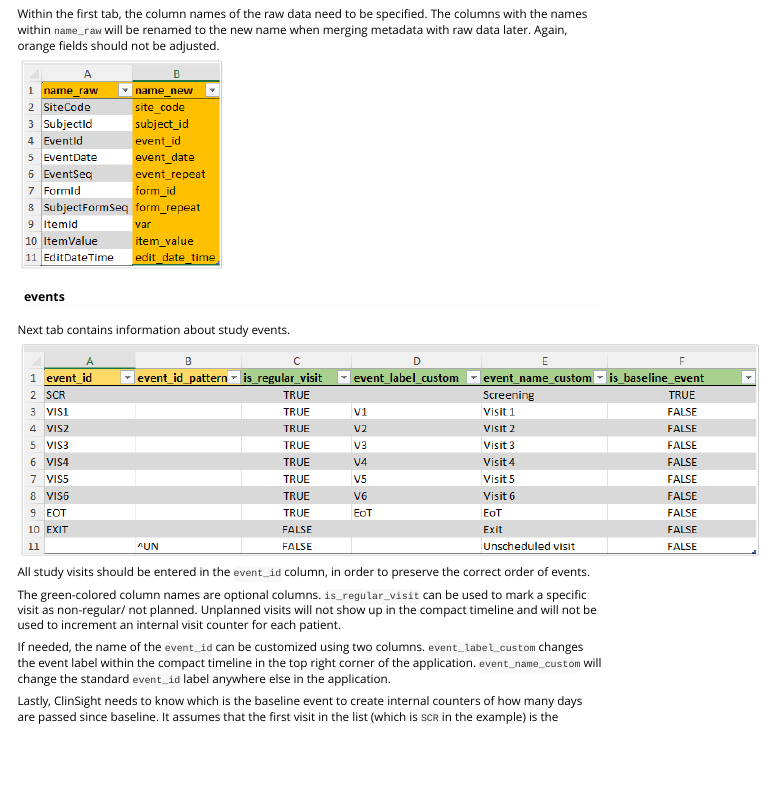
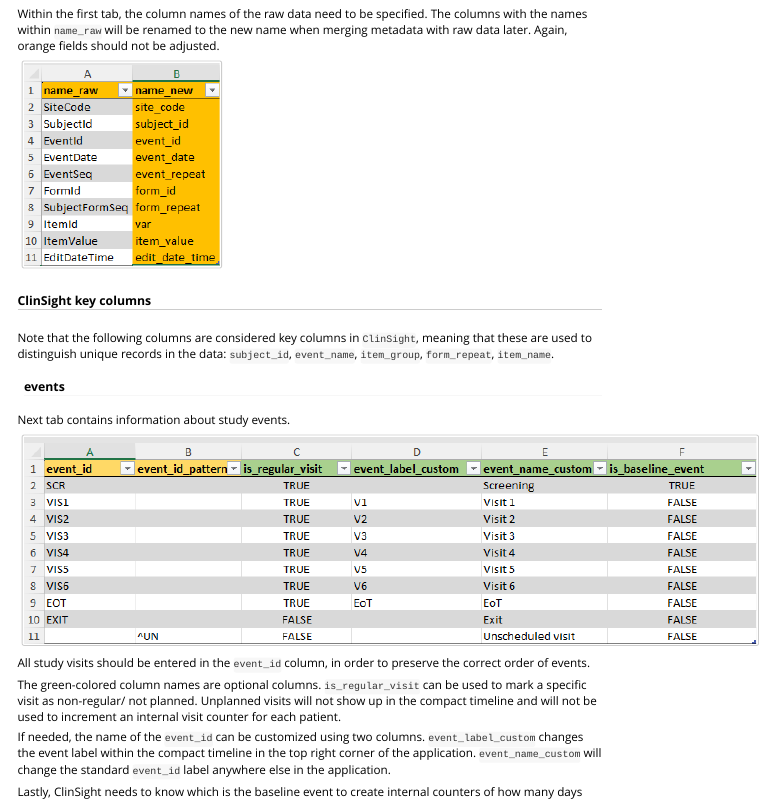
Before and after one commit to openpharma/clinsight, an R Markdown document (vignettes/Metadata.Rmd): the page in a window 1100 px wide, from 210 px down. Rendered offline with R 4.5, knitr and Pandoc, with nearby package versions.

Commit message:
Add key columns section in metadata vignette

```diff
--- a/vignettes/Metadata.Rmd
+++ b/vignettes/Metadata.Rmd
@@ -22,11 +22,16 @@ A metadata file needs to be customized and created for each study. Use the funct
 
 ![](images/metadata-tabs.png){width="587" height="35"}
 
+
 #### column_names
 
 Within the first tab, the column names of the raw data need to be specified. The columns with the names within `name_raw` will be renamed to the new name when merging metadata with raw data later. Again, orange fields should not be adjusted.
 
 ![](images/metadata-column_names.png)
+
+##### ClinSight key columns {.key-cols}
+
+Note that the following columns are considered key columns in `ClinSight`, meaning that these are used to distinguish unique records in the data:  `subject_id`,  `event_name`,  `item_group`, `form_repeat`, `item_name`.
 
 #### events
 
```
